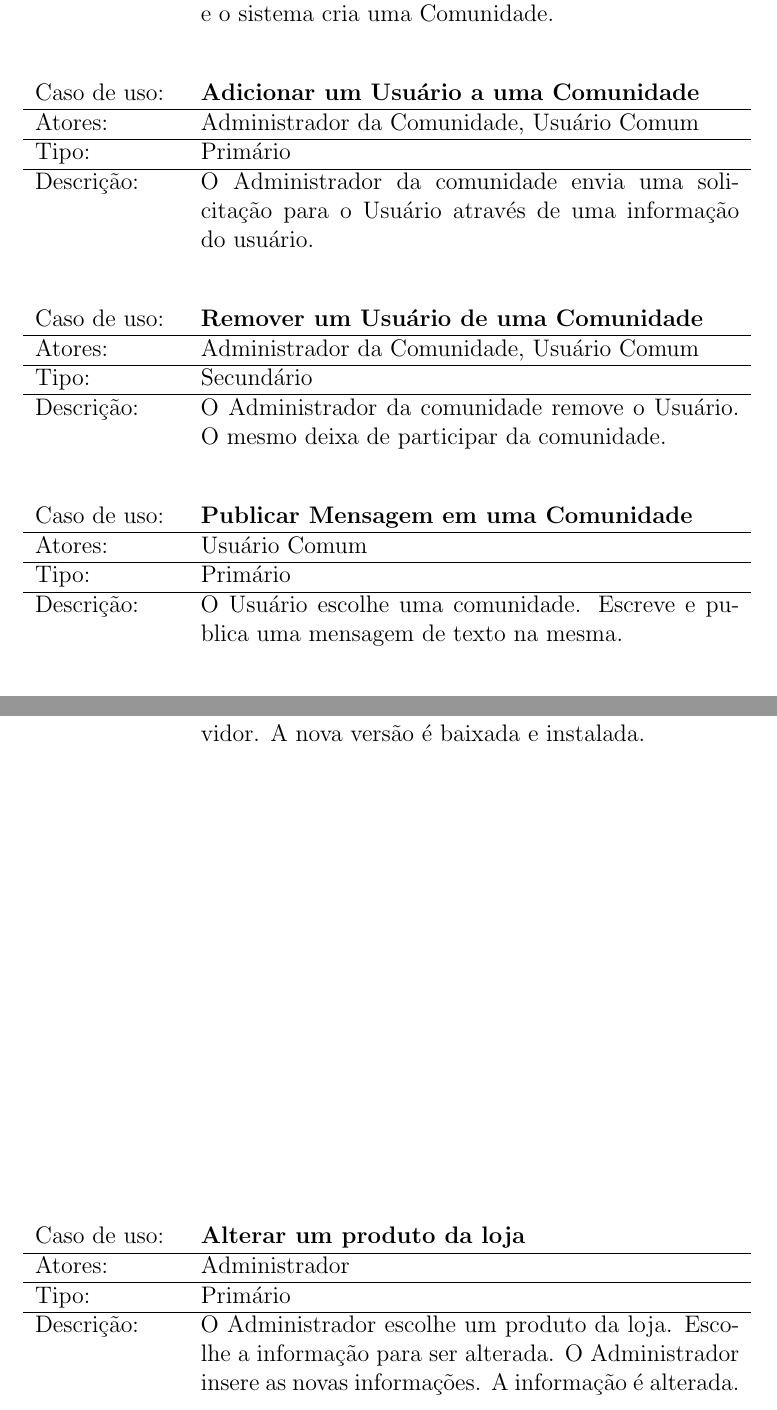
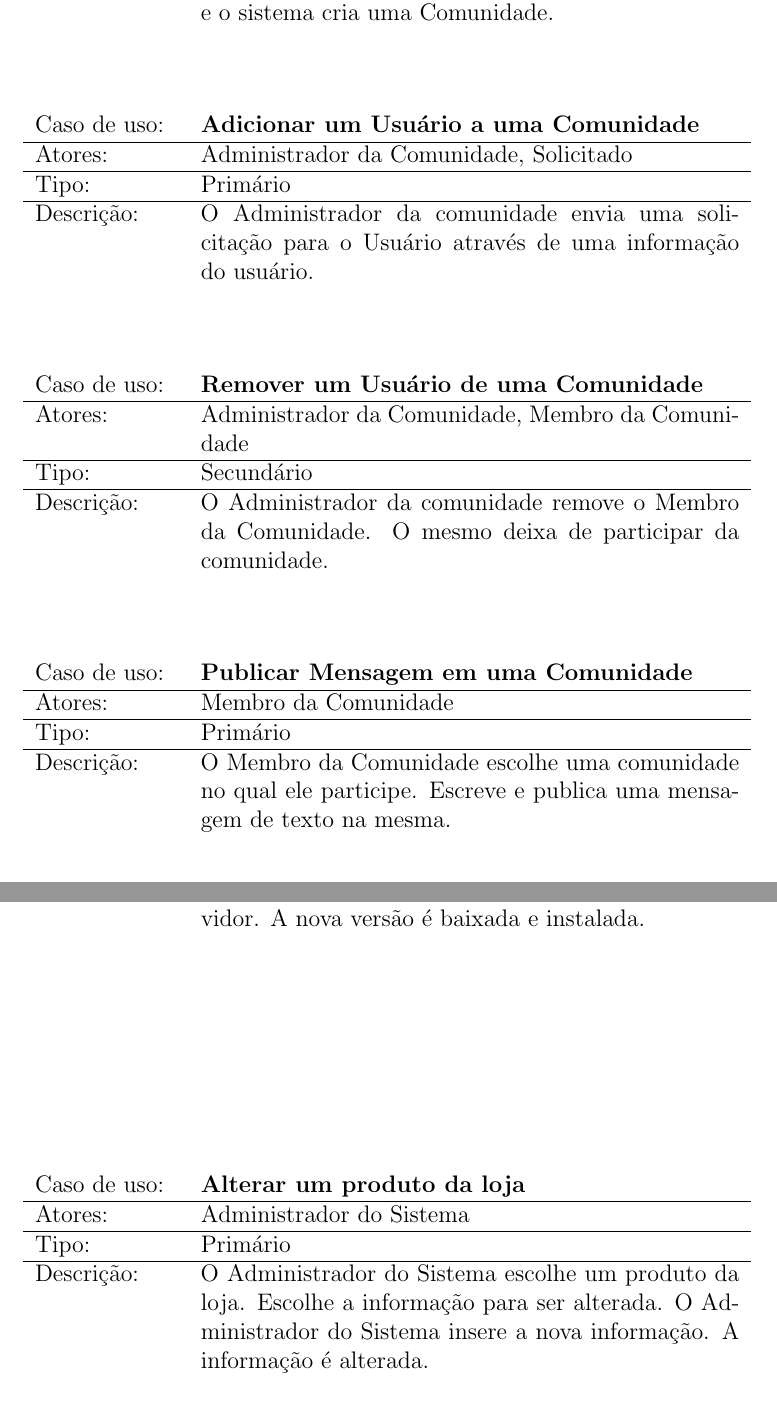
Before and after one commit to YiazmaT/GamSys-SoftwareEngineer-I, a LaTeX document (Casos de Uso/base latex.tex): two parts of pages 3 and 4 of 4, joined at a grey line, cut so that both start at the same text. Compiled offline with pdfLaTeX; the source files are stored in an older character set and shown here as Unicode.

Commit message:
Alterações Doc Requisitos, Casos de Uso e Casos de Uso Extendido

```diff
--- a/Casos de Uso/base latex.tex
+++ b/Casos de Uso/base latex.tex
@@ -132,7 +132,7 @@ Descrição: & O Usuário entra com as informações da comunidade e o sistema c
 \begin{center}
 \begin{tabular}{p{2.5cm} p{9.5cm}}
 Caso de uso: & \textbf{Adicionar um Usuário a uma Comunidade} \\ \hline
-Atores: & Administrador da Comunidade, Usuário Comum\\ \hline
+Atores: & Administrador da Comunidade, Solicitado\\ \hline
 Tipo: & Primário\\ \hline
 Descrição: & O Administrador da comunidade envia uma solicitação para o Usuário através de uma informação do usuário.
 \end{tabular}
@@ -145,9 +145,9 @@ Descrição: & O Administrador da comunidade envia uma solicitação para o Usu
 \begin{center}
 \begin{tabular}{p{2.5cm} p{9.5cm}}
 Caso de uso: & \textbf{Remover um Usuário de uma Comunidade} \\ \hline
-Atores: & Administrador da Comunidade, Usuário Comum\\ \hline
+Atores: & Administrador da Comunidade, Membro da Comunidade\\ \hline
 Tipo: & Secundário\\ \hline
-Descrição: & O Administrador da comunidade remove o Usuário. O mesmo deixa de participar da comunidade.
+Descrição: & O Administrador da comunidade remove o Membro da Comunidade. O mesmo deixa de participar da comunidade.
 \end{tabular}
 \end{center}
 \end{table}
@@ -158,9 +158,9 @@ Descrição: & O Administrador da comunidade remove o Usuário. O mesmo deixa de
 \begin{center}
 \begin{tabular}{p{2.5cm} p{9.5cm}}
 Caso de uso: & \textbf{Publicar Mensagem em uma Comunidade} \\ \hline
-Atores: & Usuário Comum\\ \hline
+Atores: & Membro da Comunidade\\ \hline
 Tipo: & Primário\\ \hline
-Descrição: & O Usuário escolhe uma comunidade. Escreve e publica uma mensagem de texto na mesma.
+Descrição: & O Membro da Comunidade escolhe uma comunidade no qual ele participe. Escreve e publica uma mensagem de texto na mesma.
 \end{tabular}
 \end{center}
 \end{table}
@@ -210,9 +210,9 @@ Descrição: & O Usuário seleciona um software desatualizado. Solicita o downlo
 \begin{center}
 \begin{tabular}{p{2.5cm} p{9.5cm}}
 Caso de uso: & \textbf{Alterar um produto da loja} \\ \hline
-Atores: & Administrador\\ \hline
+Atores: & Administrador do Sistema\\ \hline
 Tipo: & Primário\\ \hline
-Descrição: & O Administrador escolhe um produto da loja. Escolhe a informação para ser alterada. O Administrador insere as novas informações. A informação é alterada.
+Descrição: & O Administrador do Sistema escolhe um produto da loja. Escolhe a informação para ser alterada. O Administrador do Sistema insere a nova informação. A informação é alterada.
 \end{tabular}
 \end{center}
 \end{table}
```
Also changed, not shown: Casos de Uso/base latex.pdf, 2 other files.
